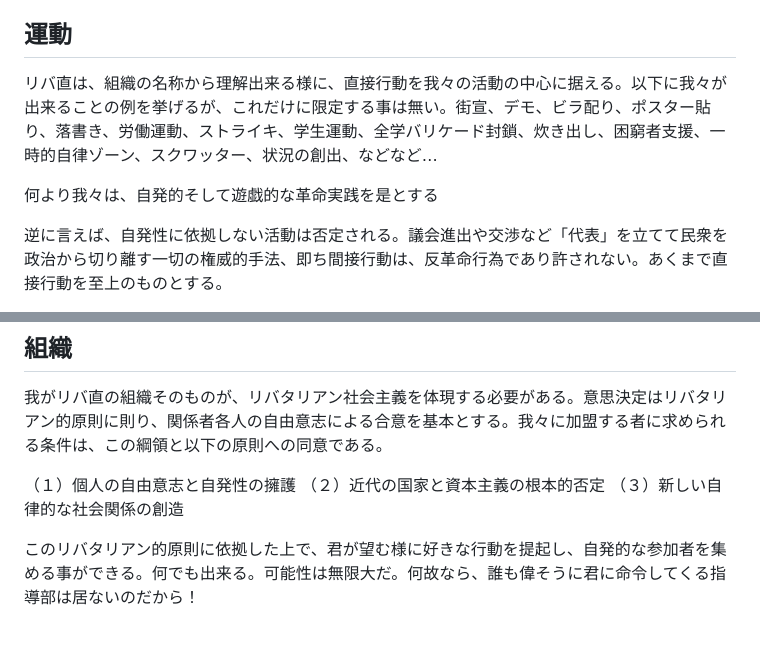
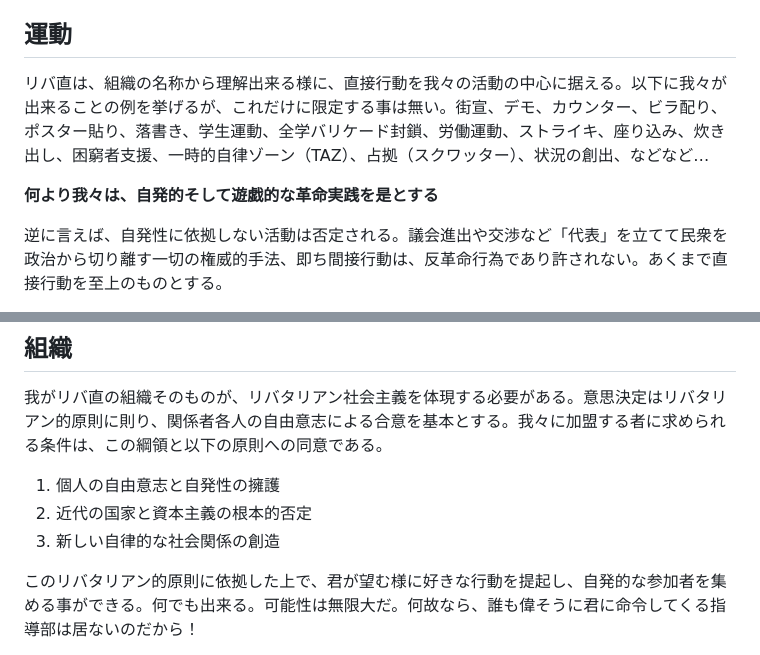
Before and after one commit to libertarian-socialist/libertarian-socialist.github.io, a Markdown page: README.md, 2 parts joined by grey strips. GitHub-like rendering.

```diff
--- a/README.md
+++ b/README.md
@@ -14,9 +14,9 @@
 
 ## 運動
 
-リバ直は、組織の名称から理解出来る様に、直接行動を我々の活動の中心に据える。以下に我々が出来ることの例を挙げるが、これだけに限定する事は無い。街宣、デモ、ビラ配り、ポスター貼り、落書き、労働運動、ストライキ、学生運動、全学バリケード封鎖、炊き出し、困窮者支援、一時的自律ゾーン、スクワッター、状況の創出、などなど…
+リバ直は、組織の名称から理解出来る様に、直接行動を我々の活動の中心に据える。以下に我々が出来ることの例を挙げるが、これだけに限定する事は無い。街宣、デモ、カウンター、ビラ配り、ポスター貼り、落書き、学生運動、全学バリケード封鎖、労働運動、ストライキ、座り込み、炊き出し、困窮者支援、一時的自律ゾーン（TAZ）、占拠（スクワッター）、状況の創出、などなど…
 
-何より我々は、自発的そして遊戯的な革命実践を是とする
+**何より我々は、自発的そして遊戯的な革命実践を是とする**
 
 逆に言えば、自発性に依拠しない活動は否定される。議会進出や交渉など「代表」を立てて民衆を政治から切り離す一切の権威的手法、即ち間接行動は、反革命行為であり許されない。あくまで直接行動を至上のものとする。
 
@@ -27,9 +27,9 @@
 
 我がリバ直の組織そのものが、リバタリアン社会主義を体現する必要がある。意思決定はリバタリアン的原則に則り、関係者各人の自由意志による合意を基本とする。我々に加盟する者に求められる条件は、この綱領と以下の原則への同意である。
 
-（１）個人の自由意志と自発性の擁護
-（２）近代の国家と資本主義の根本的否定
-（３）新しい自律的な社会関係の創造
+1. 個人の自由意志と自発性の擁護
+2. 近代の国家と資本主義の根本的否定
+3. 新しい自律的な社会関係の創造
 
 このリバタリアン的原則に依拠した上で、君が望む様に好きな行動を提起し、自発的な参加者を集める事ができる。何でも出来る。可能性は無限大だ。何故なら、誰も偉そうに君に命令してくる指導部は居ないのだから！
 
```
Also changed, not shown: other parts of README.md (+1 -1 lines).
